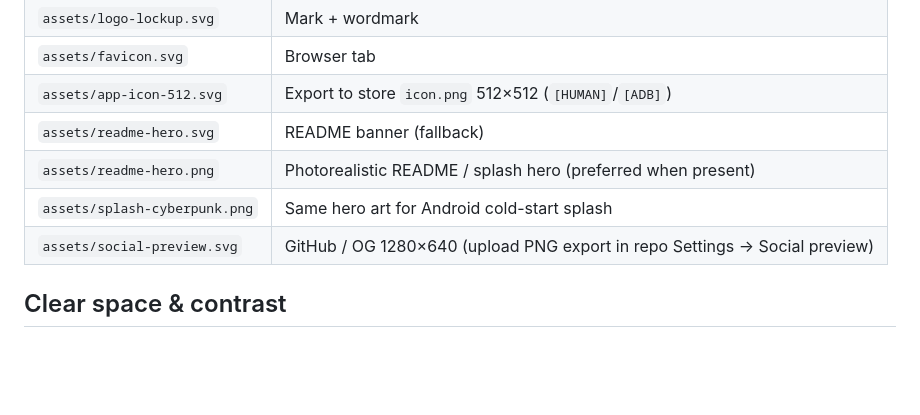
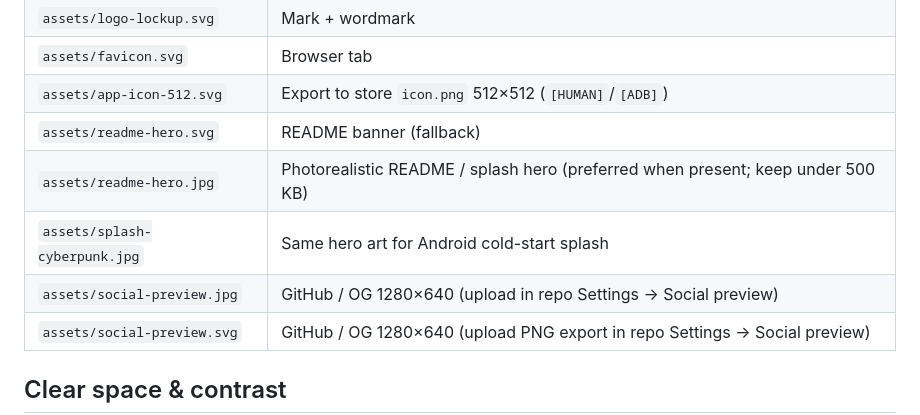
Before and after one commit to edwardlthompson/QRaft, a Markdown page: branding/BRANDING.md, the part around the change. Rendered like a GitHub page; blank space fills up the shorter version.

```diff
--- a/branding/BRANDING.md
+++ b/branding/BRANDING.md
@@ -23,8 +23,9 @@ Official color stylesheet (generated): [`official-colors.css`](official-colors.c
 | `assets/favicon.svg` | Browser tab |
 | `assets/app-icon-512.svg` | Export to store `icon.png` 512×512 (`[HUMAN]`/`[ADB]`) |
 | `assets/readme-hero.svg` | README banner (fallback) |
-| `assets/readme-hero.png` | Photorealistic README / splash hero (preferred when present) |
-| `assets/splash-cyberpunk.png` | Same hero art for Android cold-start splash |
+| `assets/readme-hero.jpg` | Photorealistic README / splash hero (preferred when present; keep under 500 KB) |
+| `assets/splash-cyberpunk.jpg` | Same hero art for Android cold-start splash |
+| `assets/social-preview.jpg` | GitHub / OG 1280×640 (upload in repo Settings → Social preview) |
 | `assets/social-preview.svg` | GitHub / OG 1280×640 (upload PNG export in repo Settings → Social preview) |
 
 ## Clear space & contrast
```
Also changed, not shown: README.md (+1 -1 lines), branding/generated/README.preview.md (+1 -1 lines), branding/assets/readme-hero.jpg (added), branding/assets/social-preview.jpg (added), branding/assets/splash-cyberpunk.jpg (added), 6 other files.
